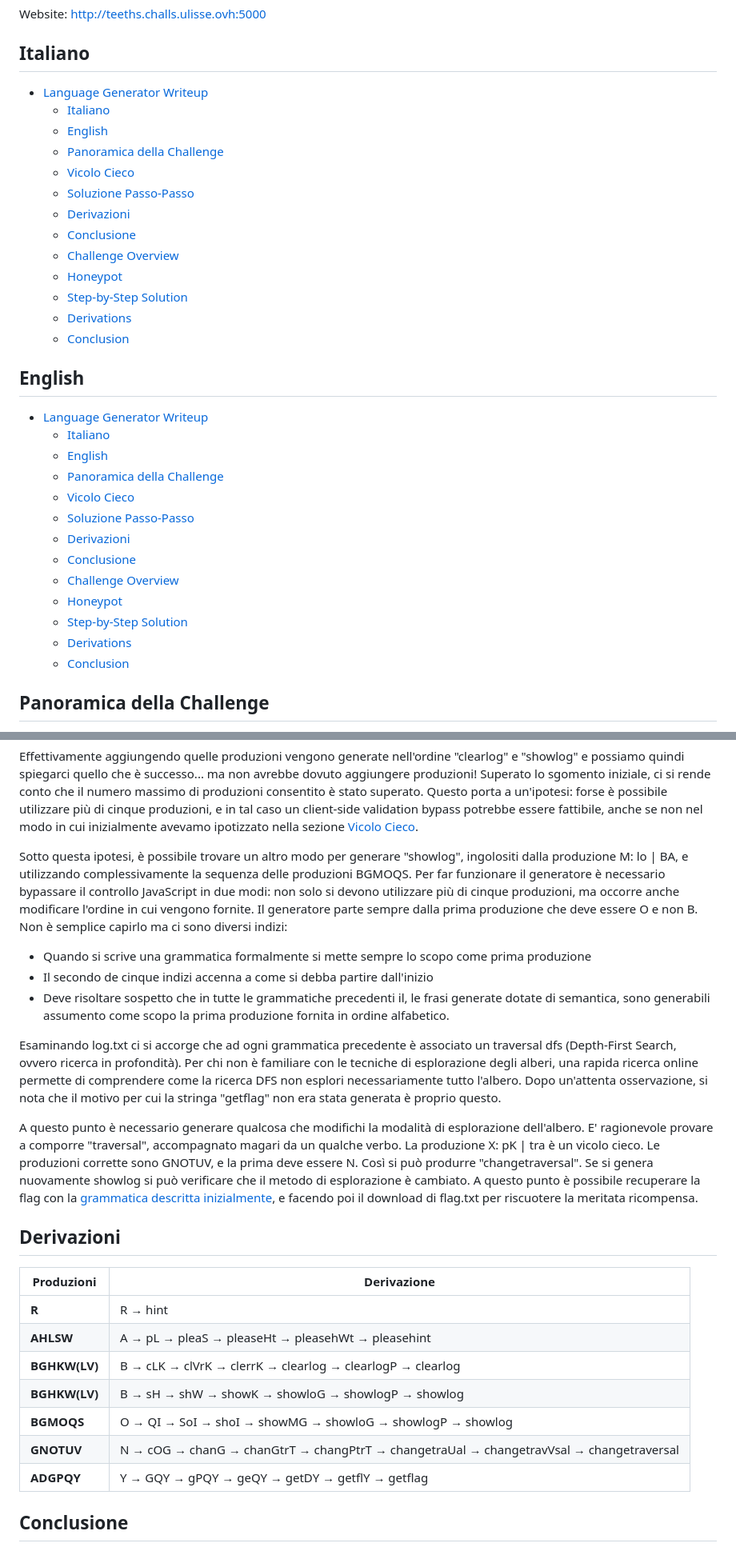
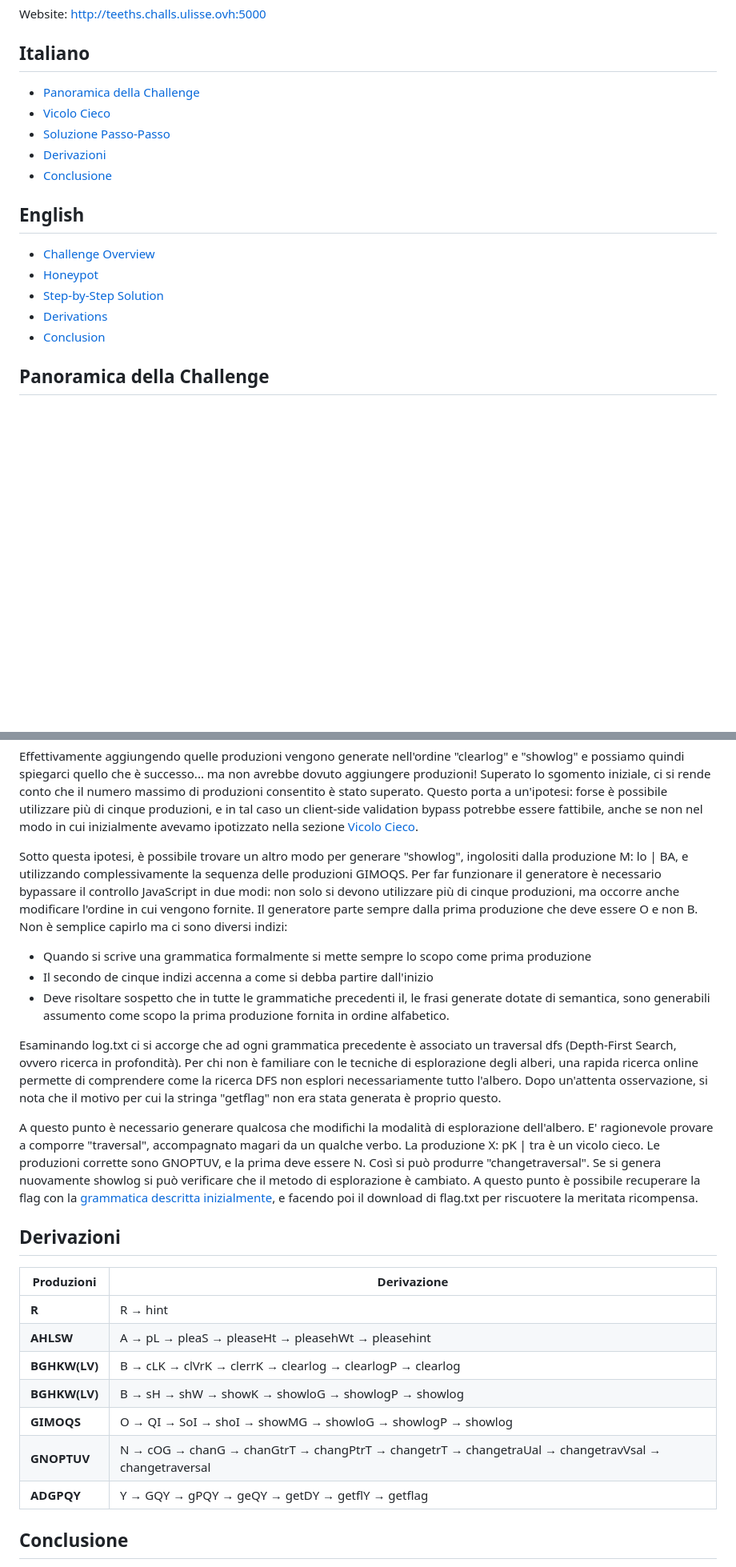
Before and after one commit to UlisseLab/UlisseCTF2025, a Markdown page: misc02/README.md, 2 parts joined by grey strips. Shown at 80% size. Drawn GitHub-style; blank space fills up the shorter version.

Commit message:
Fix misc02 README.md

```diff
--- a/misc02/README.md
+++ b/misc02/README.md
@@ -25,35 +25,19 @@ Website: [http://teeths.challs.ulisse.ovh:5000](http://teeths.challs.ulisse.ovh:
 
 ## Italiano
 
-- [Language Generator Writeup](#language-generator-writeup)
-  - [Italiano](#italiano)
-  - [English](#english)
-  - [Panoramica della Challenge](#panoramica-della-challenge)
-  - [Vicolo Cieco](#vicolo-cieco)
-  - [Soluzione Passo-Passo](#soluzione-passo-passo)
-  - [Derivazioni](#derivazioni)
-  - [Conclusione](#conclusione)
-  - [Challenge Overview](#challenge-overview)
-  - [Honeypot](#honeypot)
-  - [Step-by-Step Solution](#step-by-step-solution)
-  - [Derivations](#derivations)
-  - [Conclusion](#conclusion)
+- [Panoramica della Challenge](#panoramica-della-challenge)
+- [Vicolo Cieco](#vicolo-cieco)
+- [Soluzione Passo-Passo](#soluzione-passo-passo)
+- [Derivazioni](#derivazioni)
+- [Conclusione](#conclusione)
 
 ## English
 
-- [Language Generator Writeup](#language-generator-writeup)
-  - [Italiano](#italiano)
-  - [English](#english)
-  - [Panoramica della Challenge](#panoramica-della-challenge)
-  - [Vicolo Cieco](#vicolo-cieco)
-  - [Soluzione Passo-Passo](#soluzione-passo-passo)
-  - [Derivazioni](#derivazioni)
-  - [Conclusione](#conclusione)
-  - [Challenge Overview](#challenge-overview)
-  - [Honeypot](#honeypot)
-  - [Step-by-Step Solution](#step-by-step-solution)
-  - [Derivations](#derivations)
-  - [Conclusion](#conclusion)
+- [Challenge Overview](#challenge-overview)
+- [Honeypot](#honeypot)
+- [Step-by-Step Solution](#step-by-step-solution)
+- [Derivations](#derivations)
+- [Conclusion](#conclusion)
 
 ## Panoramica della Challenge
 
@@ -101,7 +85,7 @@ Ed inoltre compare un ulteriore indizio.
 Effettivamente aggiungendo quelle produzioni vengono generate nell'ordine "clearlog" e "showlog" e possiamo quindi spiegarci quello che è successo... ma non avrebbe dovuto aggiungere produzioni!
 Superato lo sgomento iniziale, ci si rende conto che il numero massimo di produzioni consentito è stato superato. Questo porta a un'ipotesi: forse è possibile utilizzare più di cinque produzioni, e in tal caso un client-side validation bypass potrebbe essere fattibile, anche se non nel modo in cui inizialmente avevamo ipotizzato nella sezione [Vicolo Cieco](#vicolo-cieco).
 
-Sotto questa ipotesi, è possibile trovare un altro modo per generare "showlog", ingolositi dalla produzione M: lo | BA, e utilizzando complessivamente la sequenza delle produzioni BGMOQS. Per far funzionare il generatore è necessario bypassare il controllo JavaScript in due modi: non solo si devono utilizzare più di cinque produzioni, ma occorre anche modificare l'ordine in cui vengono fornite. Il generatore parte sempre dalla prima produzione che deve essere O e non B. Non è semplice capirlo ma ci sono diversi indizi:
+Sotto questa ipotesi, è possibile trovare un altro modo per generare "showlog", ingolositi dalla produzione M: lo | BA, e utilizzando complessivamente la sequenza delle produzioni GIMOQS. Per far funzionare il generatore è necessario bypassare il controllo JavaScript in due modi: non solo si devono utilizzare più di cinque produzioni, ma occorre anche modificare l'ordine in cui vengono fornite. Il generatore parte sempre dalla prima produzione che deve essere O e non B. Non è semplice capirlo ma ci sono diversi indizi:
 
 - Quando si scrive una grammatica formalmente si mette sempre lo scopo come prima produzione
 - Il secondo de cinque indizi accenna a come si debba partire dall'inizio
@@ -110,19 +94,19 @@ Sotto questa ipotesi, è possibile trovare un altro modo per generare "showlog",
 Esaminando log.txt ci si accorge che ad ogni grammatica precedente è associato un traversal dfs (Depth-First Search, ovvero ricerca in profondità). Per chi non è familiare con le tecniche di esplorazione degli alberi, una rapida ricerca online permette di comprendere come la ricerca DFS non esplori necessariamente tutto l'albero.
 Dopo un'attenta osservazione, si nota che il motivo per cui la stringa "getflag" non era stata generata è proprio questo.
 
-A questo punto è necessario generare qualcosa che modifichi la modalità di esplorazione dell'albero. E' ragionevole provare a comporre "traversal", accompagnato magari da un qualche verbo. La produzione X: pK | tra è un vicolo cieco. Le produzioni corrette sono GNOTUV, e la prima deve essere N. Così si può produrre "changetraversal". Se si genera nuovamente showlog si può verificare che il metodo di esplorazione è cambiato. A questo punto è possibile recuperare la flag con la [grammatica descritta inizialmente](#soluzione-passo-passo), e facendo poi il download di flag.txt per riscuotere la meritata ricompensa.
+A questo punto è necessario generare qualcosa che modifichi la modalità di esplorazione dell'albero. E' ragionevole provare a comporre "traversal", accompagnato magari da un qualche verbo. La produzione X: pK | tra è un vicolo cieco. Le produzioni corrette sono GNOPTUV, e la prima deve essere N. Così si può produrre "changetraversal". Se si genera nuovamente showlog si può verificare che il metodo di esplorazione è cambiato. A questo punto è possibile recuperare la flag con la [grammatica descritta inizialmente](#soluzione-passo-passo), e facendo poi il download di flag.txt per riscuotere la meritata ricompensa.
 
 ## Derivazioni
 
-| **Produzioni** | **Derivazione**                                                                          |
-| -------------- | ---------------------------------------------------------------------------------------- |
-| **R**          | R → hint                                                                                 |
-| **AHLSW**      | A → pL → pleaS → pleaseHt → pleasehWt → pleasehint                                       |
-| **BGHKW(LV)**  | B → cLK → clVrK → clerrK → clearlog → clearlogP → clearlog                               |
-| **BGHKW(LV)**  | B → sH → shW → showK → showloG → showlogP → showlog                                      |
-| **BGMOQS**     | O → QI → SoI → shoI → showMG → showloG → showlogP → showlog                              |
-| **GNOTUV**     | N → cOG → chanG → chanGtrT → changPtrT → changetraUal → changetravVsal → changetraversal |
-| **ADGPQY**     | Y → GQY → gPQY → geQY → getDY → getflY → getflag                                         |
+| **Produzioni** | **Derivazione**                                                                                      |
+| -------------- | ---------------------------------------------------------------------------------------------------- |
+| **R**          | R → hint                                                                                             |
+| **AHLSW**      | A → pL → pleaS → pleaseHt → pleasehWt → pleasehint                                                   |
+| **BGHKW(LV)**  | B → cLK → clVrK → clerrK → clearlog → clearlogP → clearlog                                           |
+| **BGHKW(LV)**  | B → sH → shW → showK → showloG → showlogP → showlog                                                  |
+| **GIMOQS**     | O → QI → SoI → shoI → showMG → showloG → showlogP → showlog                                          |
+| **GNOPTUV**    | N → cOG → chanG → chanGtrT → changPtrT → changetrT → changetraUal → changetravVsal → changetraversal |
+| **ADGPQY**     | Y → GQY → gPQY → geQY → getDY → getflY → getflag                                                     |
 
 ## Conclusione
 
```
Also changed, not shown: other parts of misc02/README.md (+12 -11 lines).
